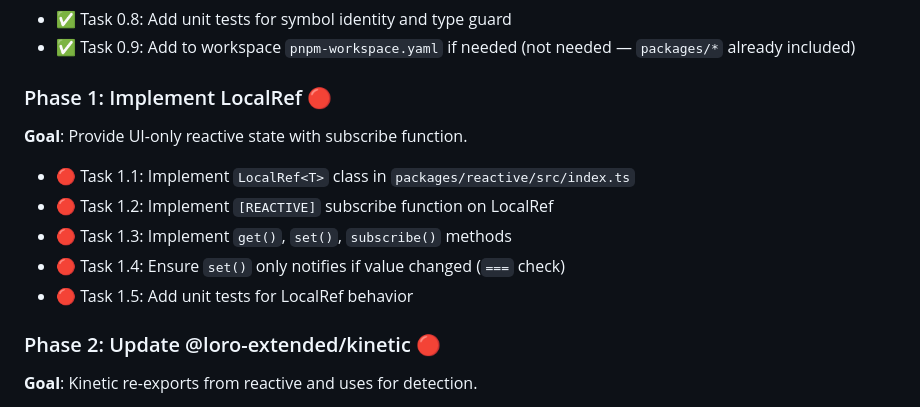
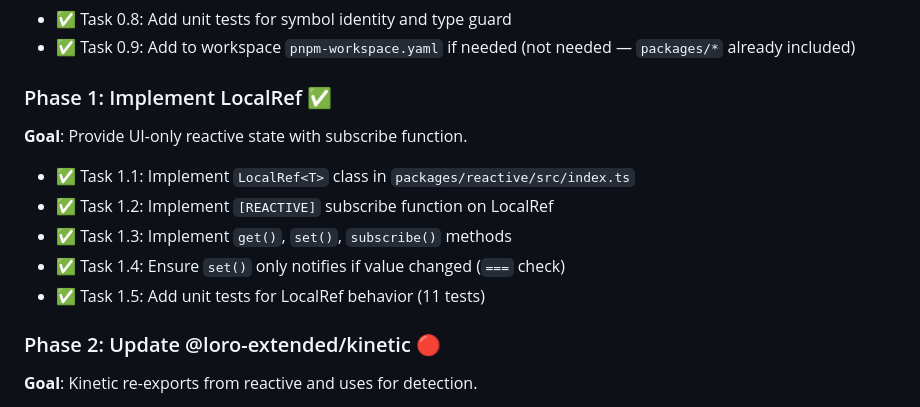
Before and after one commit to halecraft/kyneta, a Markdown page: .plans/kinetic-reactive-primitive.md, the part around the change. Drawn GitHub-style.

Commit message:
(packages/reactive) feat: Phase 1 — implement LocalRef
LocalRef provides UI-only reactive state that is not synced or
persisted. Useful for ephemeral state like dropdowns, animations,
and hover states.

- Added LocalRef<T> class implementing Reactive interface
- get(), set(), subscribe() methods
- set() only notifies on actual value changes (=== check)
- 11 new tests (25 total)

```diff
--- a/.plans/kinetic-reactive-primitive.md
+++ b/.plans/kinetic-reactive-primitive.md
@@ -229,15 +229,15 @@ export function __subscribe(ref: Reactive, handler: () => void, scope: Scope) {
 - ✅ Task 0.8: Add unit tests for symbol identity and type guard
 - ✅ Task 0.9: Add to workspace `pnpm-workspace.yaml` if needed (not needed — `packages/*` already included)
 
-### Phase 1: Implement LocalRef 🔴
+### Phase 1: Implement LocalRef ✅
 
 **Goal**: Provide UI-only reactive state with subscribe function.
 
-- 🔴 Task 1.1: Implement `LocalRef<T>` class in `packages/reactive/src/index.ts`
-- 🔴 Task 1.2: Implement `[REACTIVE]` subscribe function on LocalRef
-- 🔴 Task 1.3: Implement `get()`, `set()`, `subscribe()` methods
-- 🔴 Task 1.4: Ensure `set()` only notifies if value changed (`===` check)
-- 🔴 Task 1.5: Add unit tests for LocalRef behavior
+- ✅ Task 1.1: Implement `LocalRef<T>` class in `packages/reactive/src/index.ts`
+- ✅ Task 1.2: Implement `[REACTIVE]` subscribe function on LocalRef
+- ✅ Task 1.3: Implement `get()`, `set()`, `subscribe()` methods
+- ✅ Task 1.4: Ensure `set()` only notifies if value changed (`===` check)
+- ✅ Task 1.5: Add unit tests for LocalRef behavior (11 tests)
 
 ### Phase 2: Update @loro-extended/kinetic 🔴
 
```
